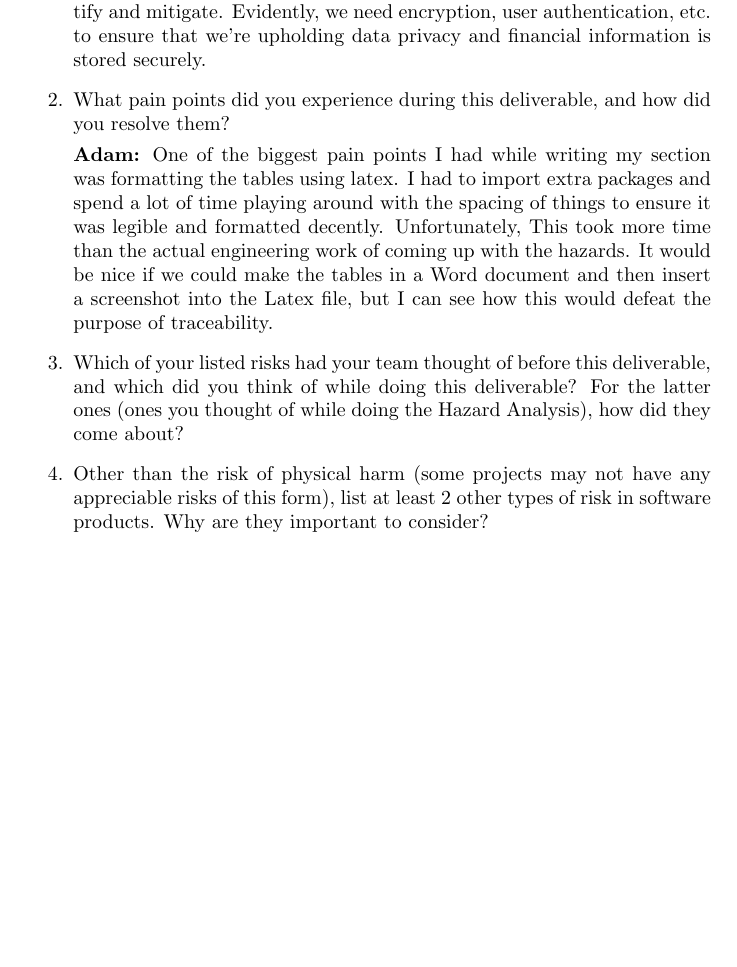
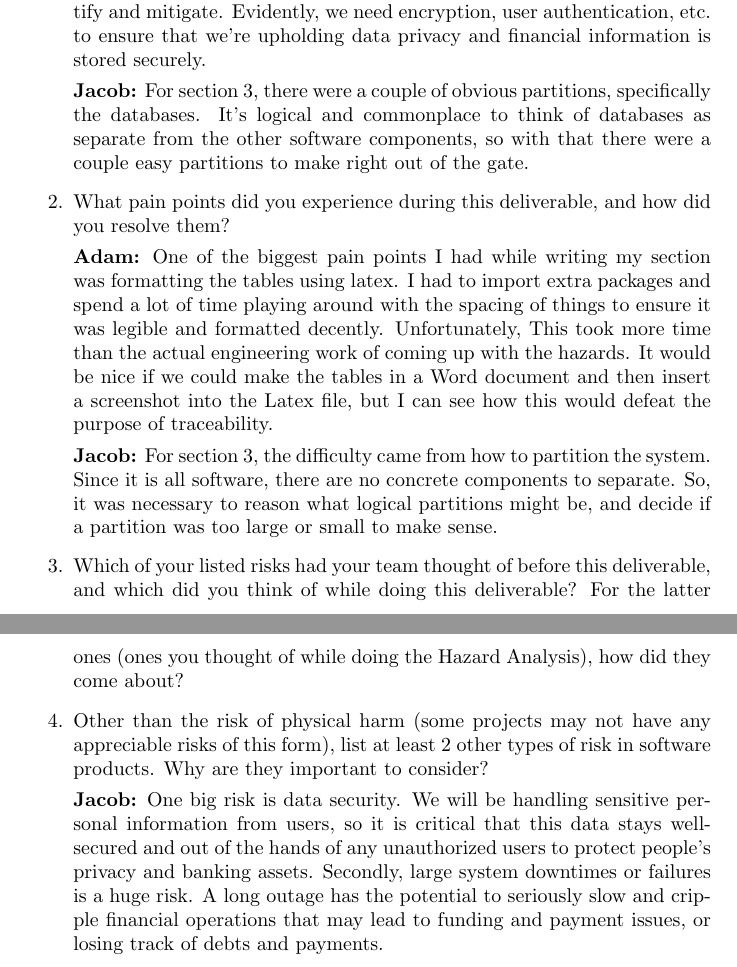
Before and after one commit to ausbennett/mes-finance-platform, a LaTeX document (docs/HazardAnalysis/HazardAnalysis.tex): part of page 9 of 9 before the commit and two parts of pages 9 and 10 of 10 after it, the two joined at a grey line, cut so that both start at the same text, the shorter picture padded with empty space. Compiled offline with pdfLaTeX.

Commit message:
Added reflection

```diff
--- a/docs/HazardAnalysis/HazardAnalysis.tex
+++ b/docs/HazardAnalysis/HazardAnalysis.tex
@@ -310,10 +310,13 @@ Which requirements will be implemented in the future?}
 
     \textbf{Adam:} For my section (FMEA tables) brainstorming the actual hazards/risks for the system went relatively well. There aren't any inherent "safety" risks that would endanger anyone's physical well-being, there really are only security risks that we have to worry about. Since we're dealing with financial information, these risks were quite obvious to identify and mitigate. Evidently, we need encryption, user authentication, etc. to ensure that we're upholding data privacy and financial information is stored securely.
 
+    \textbf{Jacob:} For section 3, there were a couple of obvious partitions, specifically the databases. It's logical and commonplace to think of databases as separate from the other software components, so with that there were a couple easy partitions to make right out of the gate.
     \item What pain points did you experience during this deliverable, and how
     did you resolve them?
 
     \textbf{Adam:} One of the biggest pain points I had while writing my section was formatting the tables using latex. I had to import extra packages and spend a lot of time playing around with the spacing of things to ensure it was legible and formatted decently. Unfortunately, This took more time than the actual engineering work of coming up with the hazards. It would be nice if we could make the tables in a Word document and then insert a screenshot into the Latex file, but I can see how this would defeat the purpose of traceability.
+
+    \textbf{Jacob:} For section 3, the difficulty came from how to partition the system. Since it is all software, there are no concrete components to separate. So, it was necessary to reason what logical partitions might be, and decide if a partition was too large or small to make sense.
 
     \item Which of your listed risks had your team thought of before this
     deliverable, and which did you think of while doing this deliverable? For
@@ -322,6 +325,8 @@ Which requirements will be implemented in the future?}
     \item Other than the risk of physical harm (some projects may not have any
     appreciable risks of this form), list at least 2 other types of risk in
     software products. Why are they important to consider?
+
+    \textbf{Jacob:} One big risk is data security. We will be handling sensitive personal information from users, so it is critical that this data stays well-secured and out of the hands of any unauthorized users to protect people's privacy and banking assets. Secondly, large system downtimes or failures is a huge risk. A long outage has the potential to seriously slow and cripple financial operations that may lead to funding and payment issues, or losing track of debts and payments.
 \end{enumerate}
 
 \end{document}
```
